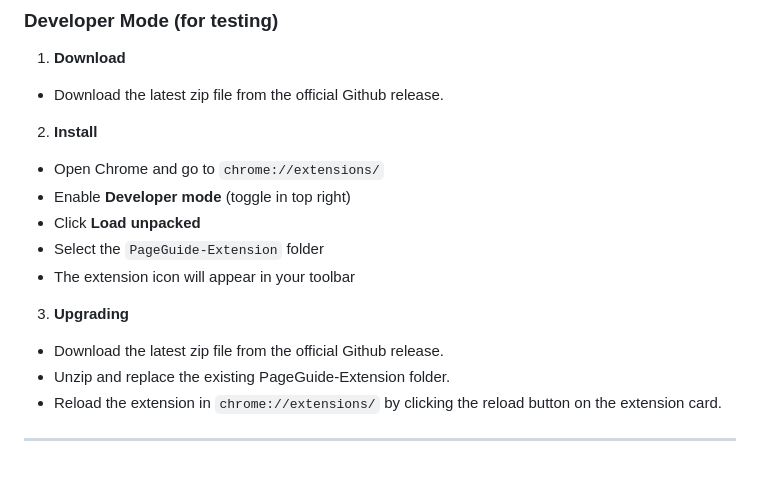
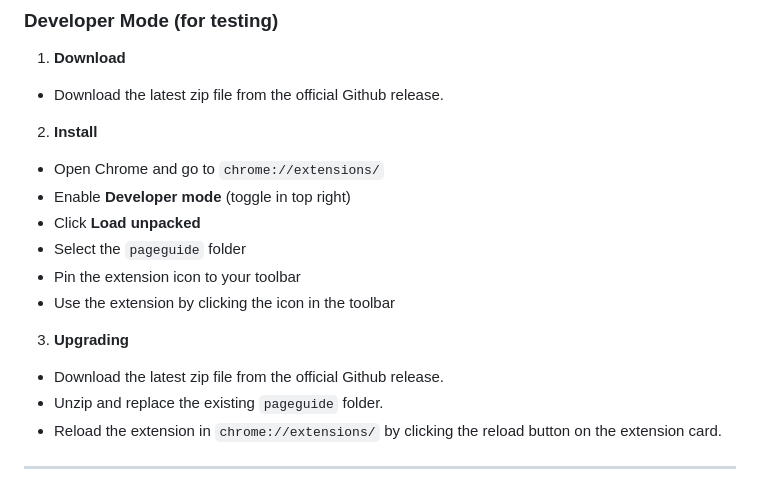
Before and after one commit to tin-xai/pageguide, a Markdown page: README.md, the part around the change. Drawn GitHub-style.

Commit message:
update with clearer instruction for how to install and use extension

```diff
--- a/README.md
+++ b/README.md
@@ -134,13 +134,14 @@ Ask questions about PDFs directly in the browser.
 - Open Chrome and go to `chrome://extensions/`
 - Enable **Developer mode** (toggle in top right)
 - Click **Load unpacked**
-- Select the `PageGuide-Extension` folder
-- The extension icon will appear in your toolbar
+- Select the `pageguide` folder
+- Pin the extension icon to your toolbar
+- Use the extension by clicking the icon in the toolbar
 
 3. **Upgrading**
 
 - Download the latest zip file from the official Github release.
-- Unzip and replace the existing PageGuide-Extension folder.
+- Unzip and replace the existing `pageguide` folder.
 - Reload the extension in `chrome://extensions/` by clicking the reload button on the extension card.
 
 ---
```
